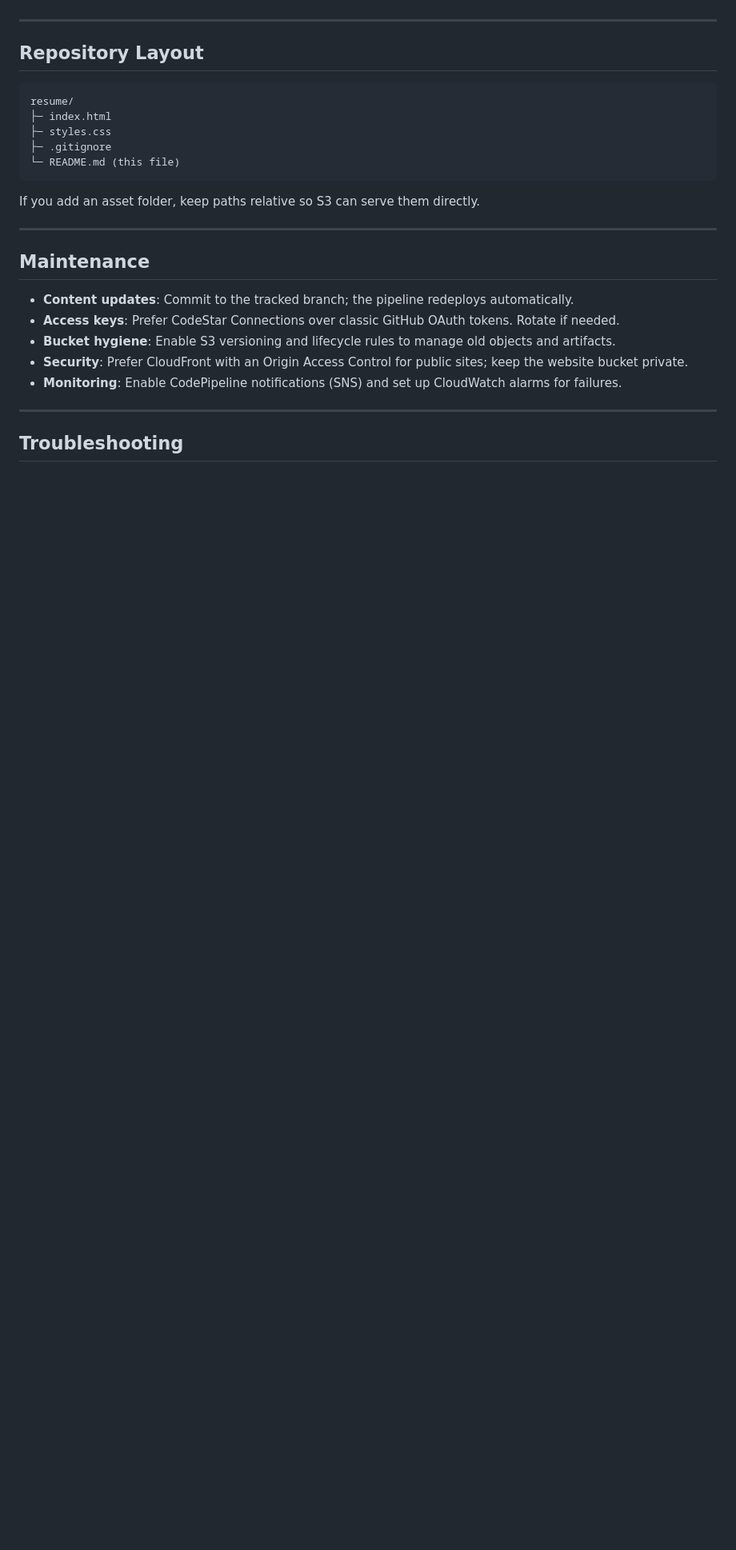
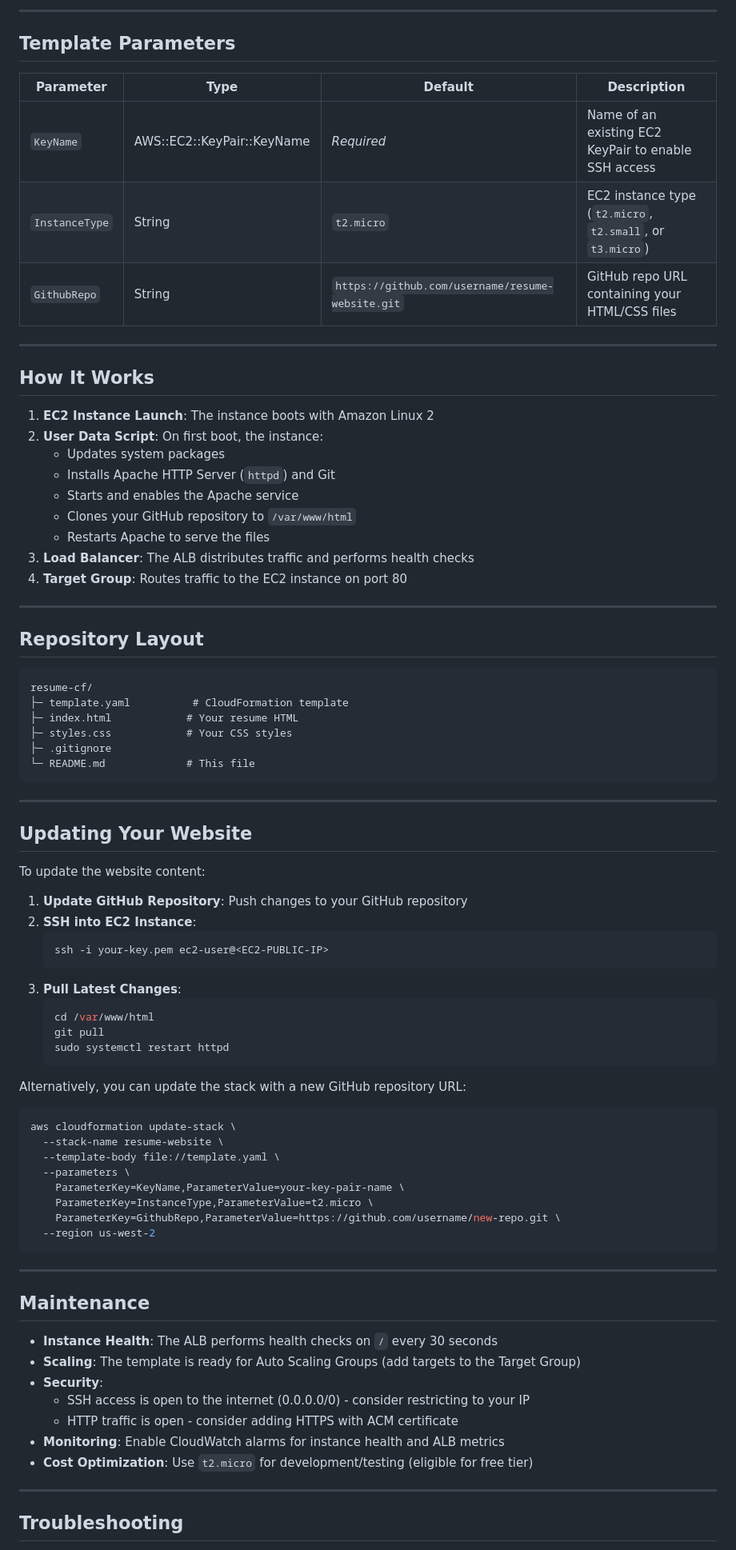
Before and after one commit to ElenaZhu1/resume-cf, a Markdown page: README.md, the part around the change printed below. Shown: that part at 80% size. Rendered like a GitHub page; blank space fills up the shorter version.

````diff
--- a/README.md
+++ b/README.md
@@ -60,25 +100,81 @@ Notes:
+---
+
+## Template Parameters
+
+| Parameter | Type | Default | Description |
+|-----------|------|---------|-------------|
+| `KeyName` | AWS::EC2::KeyPair::KeyName | *Required* | Name of an existing EC2 KeyPair to enable SSH access |
+| `InstanceType` | String | `t2.micro` | EC2 instance type (`t2.micro`, `t2.small`, or `t3.micro`) |
+| `GithubRepo` | String | `https://github.com/username/resume-website.git` | GitHub repo URL containing your HTML/CSS files |
+
+---
+
+## How It Works
+
+1. **EC2 Instance Launch**: The instance boots with Amazon Linux 2
+2. **User Data Script**: On first boot, the instance:
+   - Updates system packages
+   - Installs Apache HTTP Server (`httpd`) and Git
+   - Starts and enables the Apache service
+   - Clones your GitHub repository to `/var/www/html`
+   - Restarts Apache to serve the files
+3. **Load Balancer**: The ALB distributes traffic and performs health checks
+4. **Target Group**: Routes traffic to the EC2 instance on port 80
 
 ---
 
 ## Repository Layout
+
 ```
-resume/
-├─ index.html
-├─ styles.css
+resume-cf/
+├─ template.yaml          # CloudFormation template
+├─ index.html            # Your resume HTML
+├─ styles.css            # Your CSS styles
 ├─ .gitignore
-└─ README.md (this file)
+└─ README.md             # This file
 ```
 
-If you add an asset folder, keep paths relative so S3 can serve them directly.
+---
+
+## Updating Your Website
+
+To update the website content:
+
+1. **Update GitHub Repository**: Push changes to your GitHub repository
+2. **SSH into EC2 Instance**:
+   ```bash
+   ssh -i your-key.pem ec2-user@<EC2-PUBLIC-IP>
+   ```
+3. **Pull Latest Changes**:
+   ```bash
+   cd /var/www/html
+   git pull
+   sudo systemctl restart httpd
+   ```
+
+Alternatively, you can update the stack with a new GitHub repository URL:
+```bash
+aws cloudformation update-stack \
+  --stack-name resume-website \
+  --template-body file://template.yaml \
+  --parameters \
+    ParameterKey=KeyName,ParameterValue=your-key-pair-name \
+    ParameterKey=InstanceType,ParameterValue=t2.micro \
+    ParameterKey=GithubRepo,ParameterValue=https://github.com/username/new-repo.git \
+  --region us-west-2
+```
 
 ---
 
 ## Maintenance
-- **Content updates**: Commit to the tracked branch; the pipeline redeploys automatically.
-- **Access keys**: Prefer CodeStar Connections over classic GitHub OAuth tokens. Rotate if needed.
-- **Bucket hygiene**: Enable S3 versioning and lifecycle rules to manage old objects and artifacts.
-- **Security**: Prefer CloudFront with an Origin Access Control for public sites; keep the website bucket private.
-- **Monitoring**: Enable CodePipeline notifications (SNS) and set up CloudWatch alarms for failures.
+
+- **Instance Health**: The ALB performs health checks on `/` every 30 seconds
+- **Scaling**: The template is ready for Auto Scaling Groups (add targets to the Target Group)
+- **Security**:
+  - SSH access is open to the internet (0.0.0.0/0) - consider restricting to your IP
+  - HTTP traffic is open - consider adding HTTPS with ACM certificate
+- **Monitoring**: Enable CloudWatch alarms for instance health and ALB metrics
+- **Cost Optimization**: Use `t2.micro` for development/testing (eligible for free tier)
 
 ---
 
````
Also changed, not shown: other parts of README.md (+142 -54 lines).
